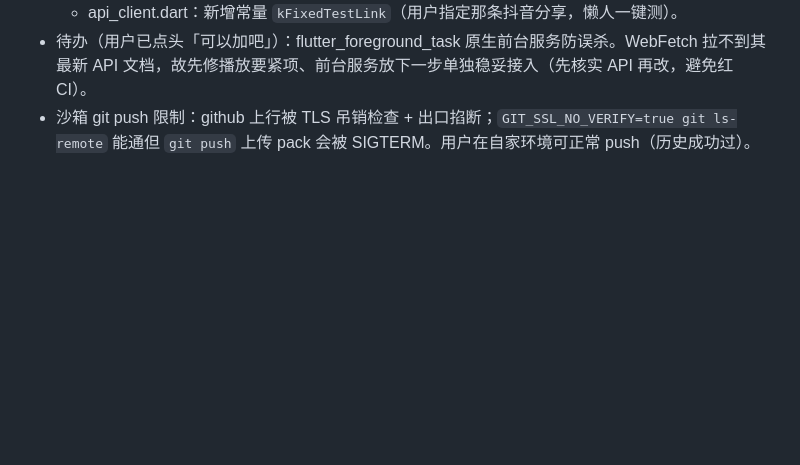
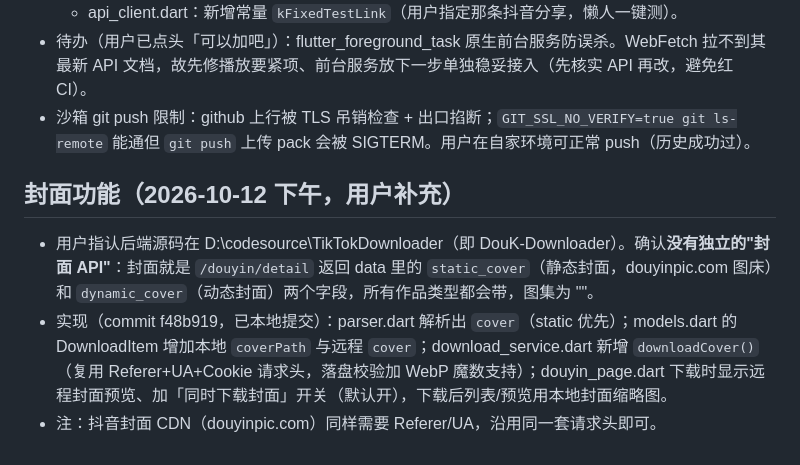
Before and after one commit to usernamezhaozhao/downloadapk, a Markdown page: .workbuddy/memory/2026-10-12.md, the part around the change. Drawn GitHub-style; blank space fills up the shorter version.

```diff
--- a/.workbuddy/memory/2026-10-12.md
+++ b/.workbuddy/memory/2026-10-12.md
@@ -54,3 +54,8 @@
   - api_client.dart：新增常量 `kFixedTestLink`（用户指定那条抖音分享，懒人一键测）。
 - 待办（用户已点头「可以加吧」）：flutter_foreground_task 原生前台服务防误杀。WebFetch 拉不到其最新 API 文档，故先修播放要紧项、前台服务放下一步单独稳妥接入（先核实 API 再改，避免红 CI）。
 - 沙箱 git push 限制：github 上行被 TLS 吊销检查 + 出口掐断；`GIT_SSL_NO_VERIFY=true git ls-remote` 能通但 `git push` 上传 pack 会被 SIGTERM。用户在自家环境可正常 push（历史成功过）。
+
+## 封面功能（2026-10-12 下午，用户补充）
+- 用户指认后端源码在 D:\codesource\TikTokDownloader（即 DouK-Downloader）。确认**没有独立的"封面 API"**：封面就是 `/douyin/detail` 返回 data 里的 `static_cover`（静态封面，douyinpic.com 图床）和 `dynamic_cover`（动态封面）两个字段，所有作品类型都会带，图集为 ""。
+- 实现（commit f48b919，已本地提交）：parser.dart 解析出 `cover`（static 优先）；models.dart 的 DownloadItem 增加本地 `coverPath` 与远程 `cover`；download_service.dart 新增 `downloadCover()`（复用 Referer+UA+Cookie 请求头，落盘校验加 WebP 魔数支持）；douyin_page.dart 下载时显示远程封面预览、加「同时下载封面」开关（默认开），下载后列表/预览用本地封面缩略图。
+- 注：抖音封面 CDN（douyinpic.com）同样需要 Referer/UA，沿用同一套请求头即可。
```
